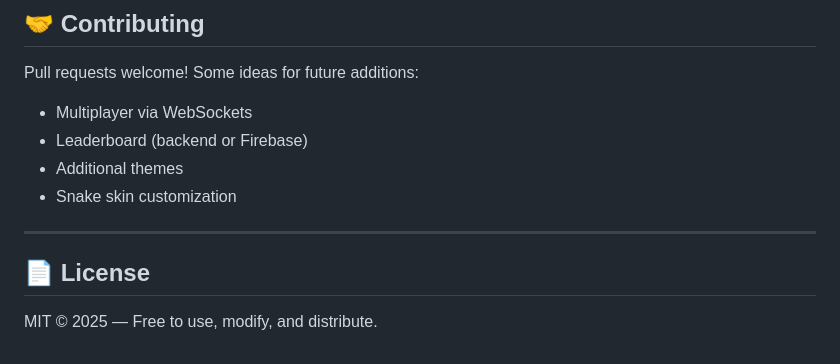
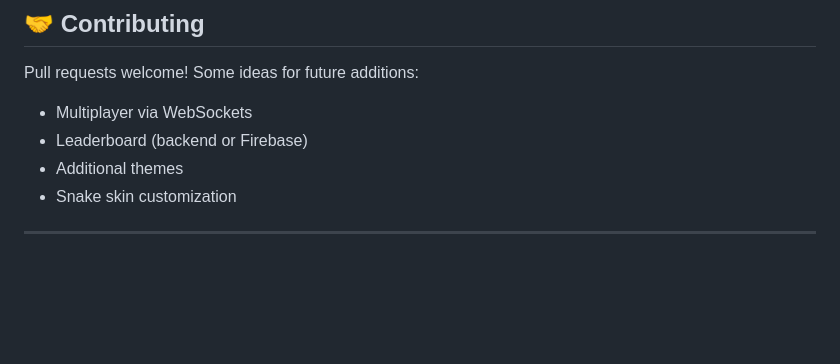
Before and after one commit to msb11/snakeGame, a Markdown page: README.md, the part around one of its changes. GitHub-like rendering; blank space fills up the shorter version.

```diff
--- a/README.md
+++ b/README.md
@@ -149,7 +148,3 @@ Pull requests welcome! Some ideas for future additions:
 - Snake skin customization
 
 ---
-
-## 📄 License
-
-MIT © 2025 — Free to use, modify, and distribute.
```
Also changed, not shown: other parts of README.md (+1 -2 lines).
